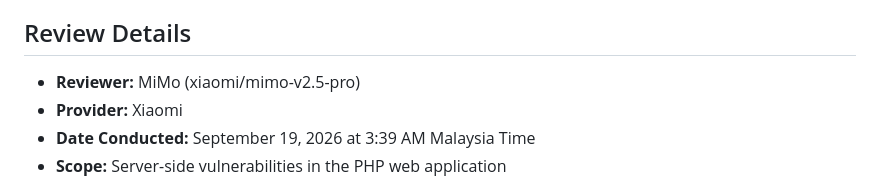
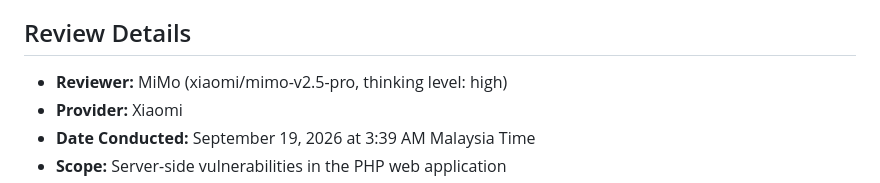
Before and after one commit to RamadhanAmizudin/lazyweb, a Markdown page: docs/MiMo/README.md, the part around the change. GitHub-like rendering.

Commit message:
Enhance reviewer details in README
Updated reviewer information to include thinking level.

```diff
--- a/docs/MiMo/README.md
+++ b/docs/MiMo/README.md
@@ -4,7 +4,7 @@
 This document contains the results of a comprehensive security code review of the LazyWeb PHP web application.
 
 ## Review Details
-- **Reviewer:** MiMo (xiaomi/mimo-v2.5-pro)
+- **Reviewer:** MiMo (xiaomi/mimo-v2.5-pro, thinking level: high)
 - **Provider:** Xiaomi
 - **Date Conducted:** September 19, 2026 at 3:39 AM Malaysia Time
 - **Scope:** Server-side vulnerabilities in the PHP web application
```
